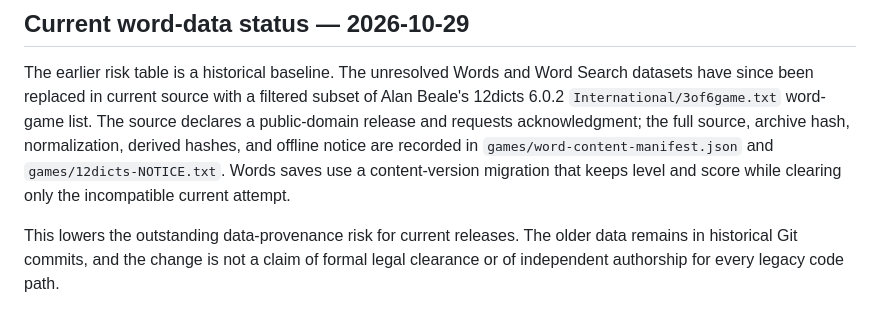
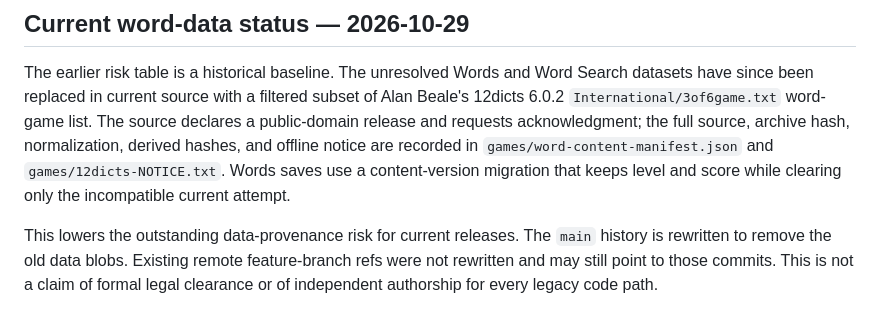
Before and after one commit to ivandinesh/pocket-pause, a Markdown page: docs/IP_REVIEW.md, the part around the change. Rendered like a GitHub page.

```diff
--- a/docs/IP_REVIEW.md
+++ b/docs/IP_REVIEW.md
@@ -164,5 +164,7 @@ are recorded in `games/word-content-manifest.json` and
 keeps level and score while clearing only the incompatible current attempt.
 
 This lowers the outstanding data-provenance risk for current releases. The
-older data remains in historical Git commits, and the change is not a claim of
-formal legal clearance or of independent authorship for every legacy code path.
+`main` history is rewritten to remove the old data blobs. Existing remote
+feature-branch refs were not rewritten and may still point to those commits.
+This is not a claim of formal legal clearance or of independent authorship for
+every legacy code path.
```
Also changed, not shown: README.md (+2 -1 lines), docs/CONTENT_PROVENANCE.md (+9 -2 lines).
